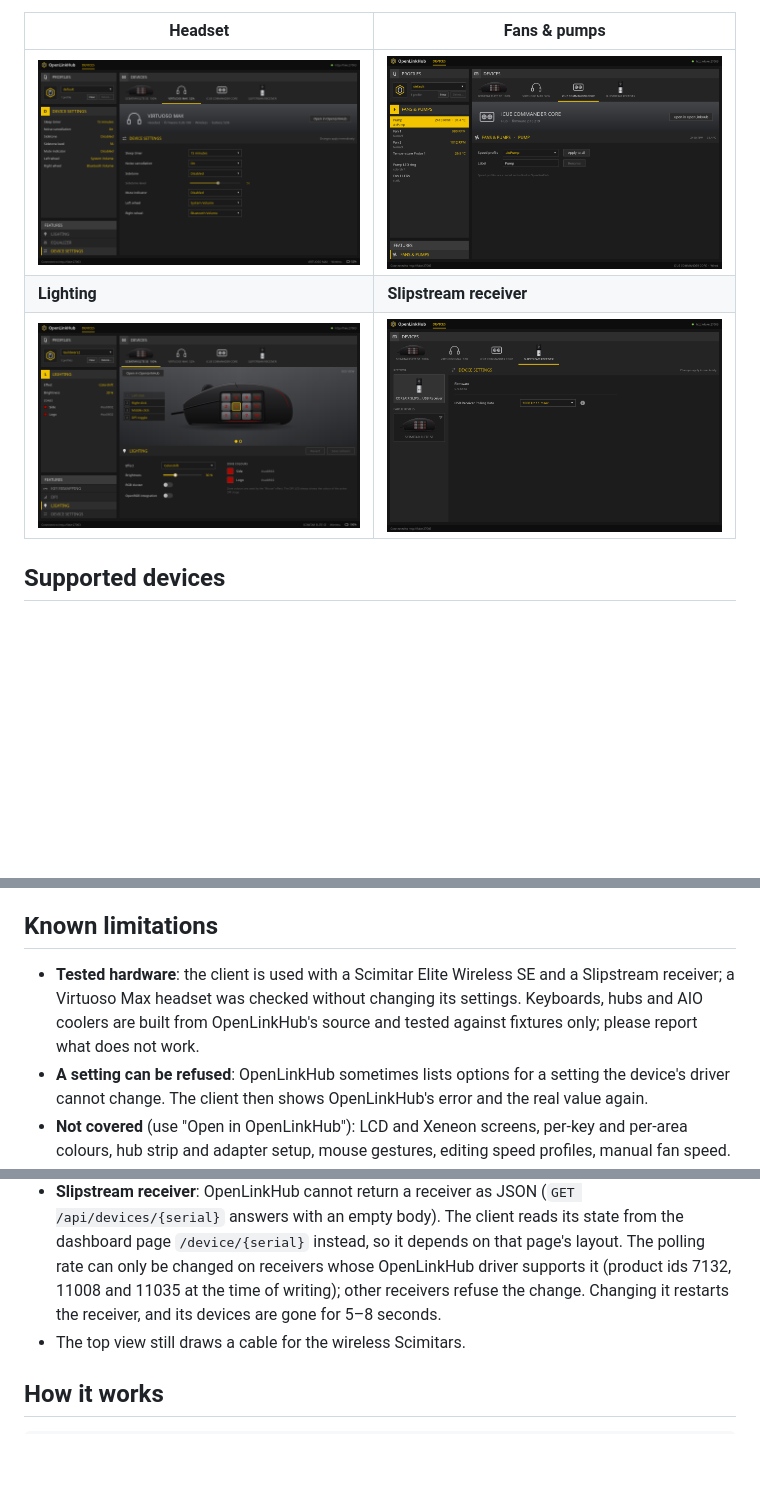
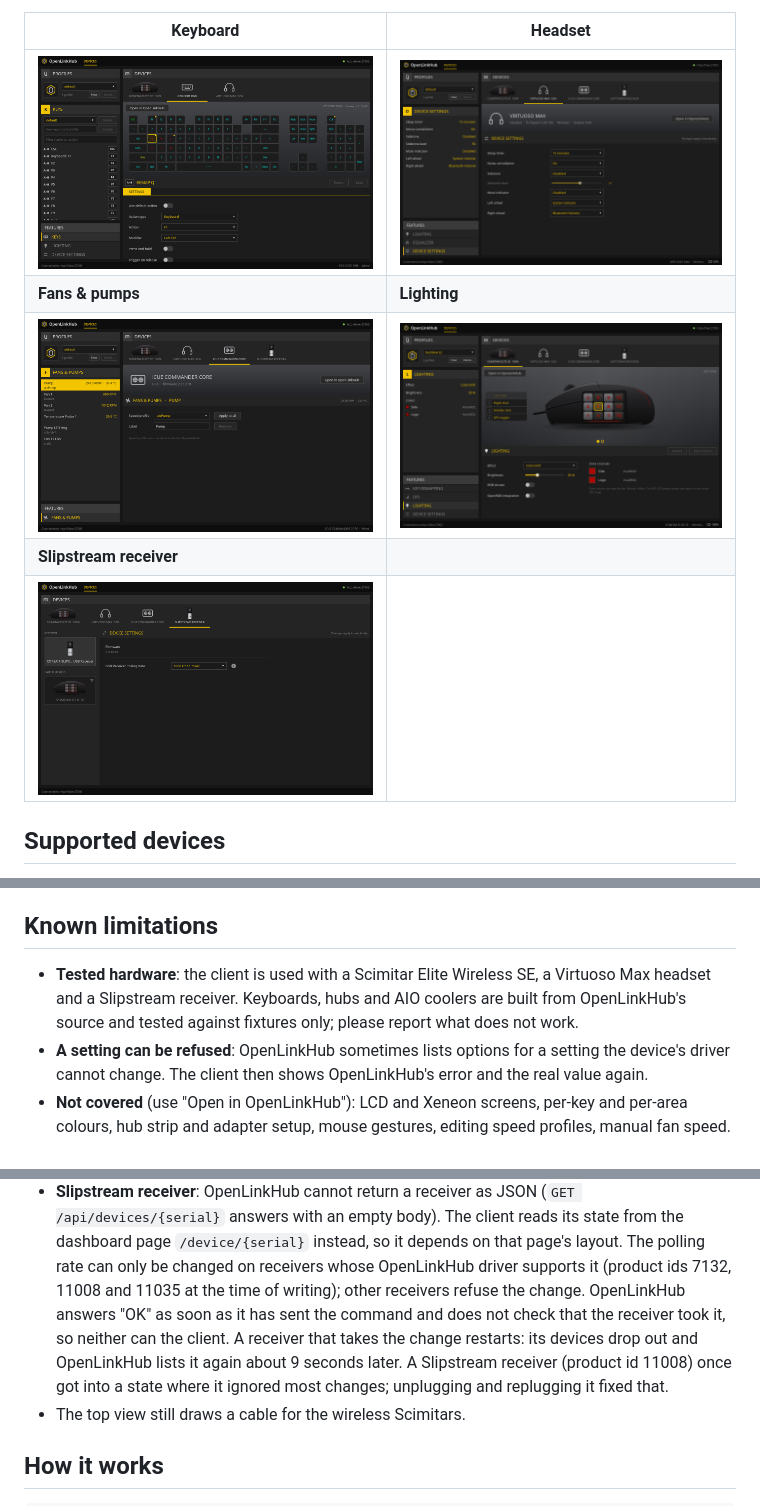
Before and after one commit to jurkovic-nikola/OpenLinkHub-Client, a Markdown page: README.md, 3 parts joined by grey strips. GitHub-like rendering; pictures changed too: docs/screenshots/keyboard.png (added); blank space fills up the shorter version.

Commit message:
README: keyboard view, receiver behaviour, headset tested
- keyboards drawn from OpenLinkHub's layout, with a screenshot
- polling-rate changes: OpenLinkHub does not confirm them; a receiver
  that takes one restarts for about 9 s, a stuck one may need replugging
- the Virtuoso Max headset is now tested hardware

Co-Authored-By: Claude Opus 5.5 (1M context) <noreply@anthropic.com>

```diff
--- a/README.md
+++ b/README.md
@@ -43,11 +45,13 @@ What a device gets depends on what OpenLinkHub reports for it.
   what the client does not cover.
 - **Login** for OpenLinkHub instances with dashboard authentication enabled.
 
-| Headset | Fans & pumps |
+| Keyboard | Headset |
 |---|---|
-| ![Headset settings](docs/screenshots/headset.png) | ![Fans and pumps on a Commander Core](docs/screenshots/fans.png) |
-| **Lighting** | **Slipstream receiver** |
-| ![Lighting](docs/screenshots/lighting.png) | ![Slipstream receiver](docs/screenshots/slipstream-receiver.png) |
+| ![Remapping a key on a K70 Core, drawn from OpenLinkHub's layout](docs/screenshots/keyboard.png) | ![Headset settings](docs/screenshots/headset.png) |
+| **Fans & pumps** | **Lighting** |
+| ![Fans and pumps on a Commander Core](docs/screenshots/fans.png) | ![Lighting](docs/screenshots/lighting.png) |
+| **Slipstream receiver** | |
+| ![Slipstream receiver](docs/screenshots/slipstream-receiver.png) | |
 
 ## Supported devices
 
@@ -141,10 +145,9 @@ memory only; no password is stored.
 
 ## Known limitations
 
-- **Tested hardware**: the client is used with a Scimitar Elite Wireless SE and a Slipstream
-  receiver; a Virtuoso Max headset was checked without changing its settings. Keyboards, hubs and
-  AIO coolers are built from OpenLinkHub's source and tested against fixtures only; please report
-  what does not work.
+- **Tested hardware**: the client is used with a Scimitar Elite Wireless SE, a Virtuoso Max
+  headset and a Slipstream receiver. Keyboards, hubs and AIO coolers are built from OpenLinkHub's
+  source and tested against fixtures only; please report what does not work.
 - **A setting can be refused**: OpenLinkHub sometimes lists options for a setting the device's
   driver cannot change. The client then shows OpenLinkHub's error and the real value again.
 - **Not covered** (use "Open in OpenLinkHub"): LCD and Xeneon screens, per-key and per-area
@@ -158,8 +161,11 @@ memory only; no password is stored.
   (`GET /api/devices/{serial}` answers with an empty body). The client reads its state from the
   dashboard page `/device/{serial}` instead, so it depends on that page's layout. The polling rate
   can only be changed on receivers whose OpenLinkHub driver supports it (product ids 7132, 11008
-  and 11035 at the time of writing); other receivers refuse the change. Changing it restarts the
-  receiver, and its devices are gone for 5–8 seconds.
+  and 11035 at the time of writing); other receivers refuse the change. OpenLinkHub answers "OK"
+  as soon as it has sent the command and does not check that the receiver took it, so neither can
+  the client. A receiver that takes the change restarts: its devices drop out and OpenLinkHub
+  lists it again about 9 seconds later. A Slipstream receiver (product id 11008) once got into a
+  state where it ignored most changes; unplugging and replugging it fixed that.
 - The top view still draws a cable for the wireless Scimitars.
 
 ## How it works
```
Also changed, not shown: other parts of README.md (+11 -1 lines).
